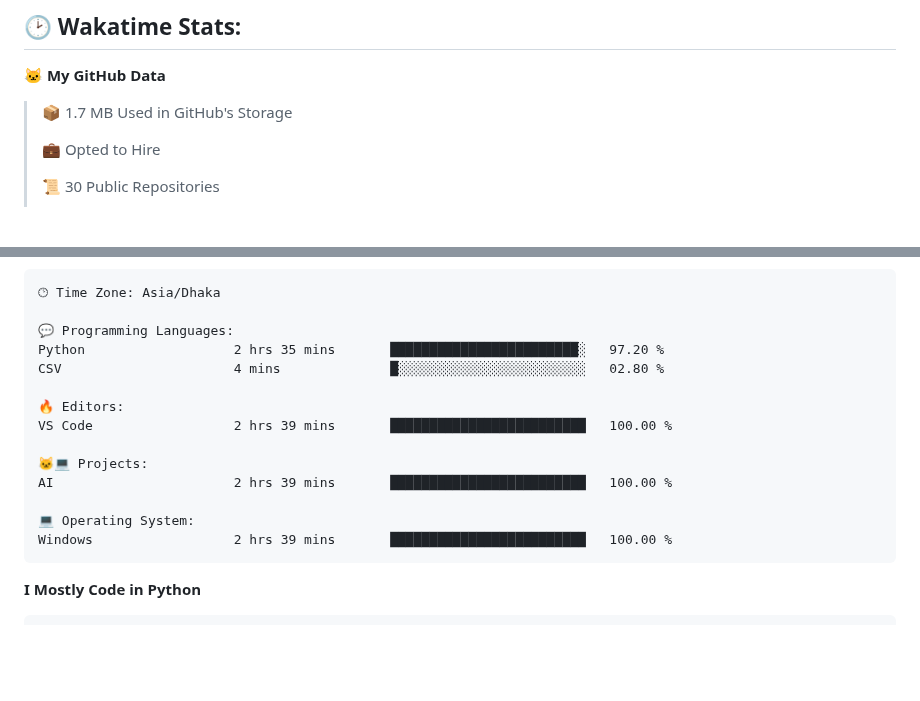
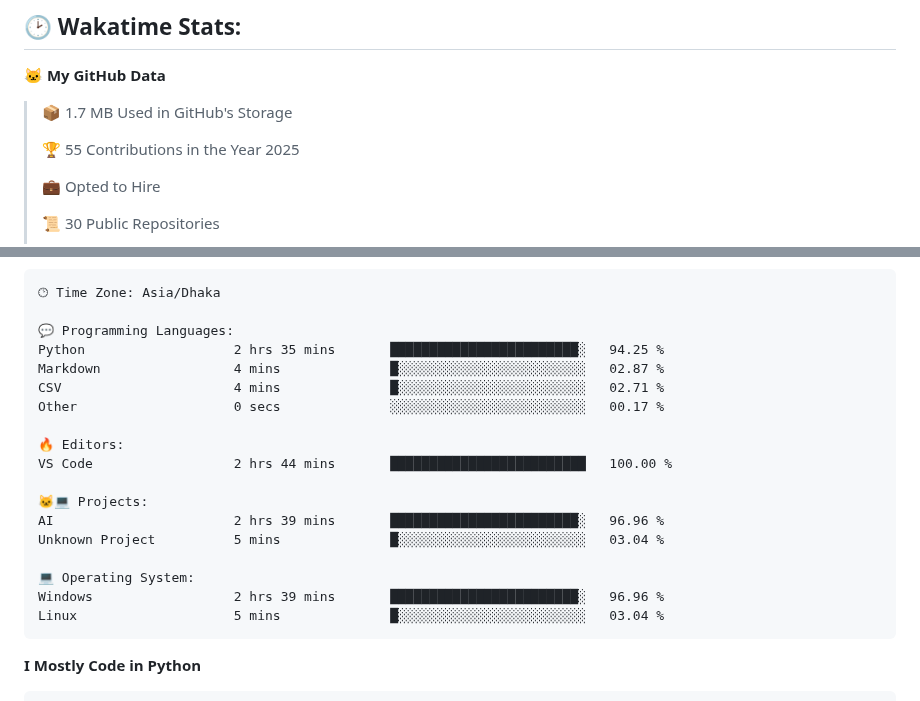
Before and after one commit to mirsazzathossain/mirsazzathossain, a Markdown page: README.md, 2 parts joined by grey strips. Drawn GitHub-style; blank space fills up the shorter version.

Commit message:
Updated with Dev Metrics

````diff
--- a/README.md
+++ b/README.md
@@ -147,6 +147,8 @@ Feel free to reach out to discuss **ideas** or ask research-related questions
 
 > 📦 1.7 MB Used in GitHub's Storage
  >
+> 🏆 55 Contributions in the Year 2025
+ >
 > 💼 Opted to Hire
  >
 > 📜 30 Public Repositories
@@ -180,17 +182,21 @@ Sunday                   641 commits         ███░░░░░░░░
 🕑︎ Time Zone: Asia/Dhaka
 
 💬 Programming Languages:
-Python                   2 hrs 35 mins       ████████████████████████░   97.20 %
-CSV                      4 mins              █░░░░░░░░░░░░░░░░░░░░░░░░   02.80 %
+Python                   2 hrs 35 mins       ████████████████████████░   94.25 %
+Markdown                 4 mins              █░░░░░░░░░░░░░░░░░░░░░░░░   02.87 %
+CSV                      4 mins              █░░░░░░░░░░░░░░░░░░░░░░░░   02.71 %
+Other                    0 secs              ░░░░░░░░░░░░░░░░░░░░░░░░░   00.17 %
 
 🔥 Editors:
-VS Code                  2 hrs 39 mins       █████████████████████████   100.00 %
+VS Code                  2 hrs 44 mins       █████████████████████████   100.00 %
 
 🐱‍💻 Projects:
-AI                       2 hrs 39 mins       █████████████████████████   100.00 %
+AI                       2 hrs 39 mins       ████████████████████████░   96.96 %
+Unknown Project          5 mins              █░░░░░░░░░░░░░░░░░░░░░░░░   03.04 %
 
 💻 Operating System:
-Windows                  2 hrs 39 mins       █████████████████████████   100.00 %
+Windows                  2 hrs 39 mins       ████████████████████████░   96.96 %
+Linux                    5 mins              █░░░░░░░░░░░░░░░░░░░░░░░░   03.04 %
 ```
 
 **I Mostly Code in Python**
````
